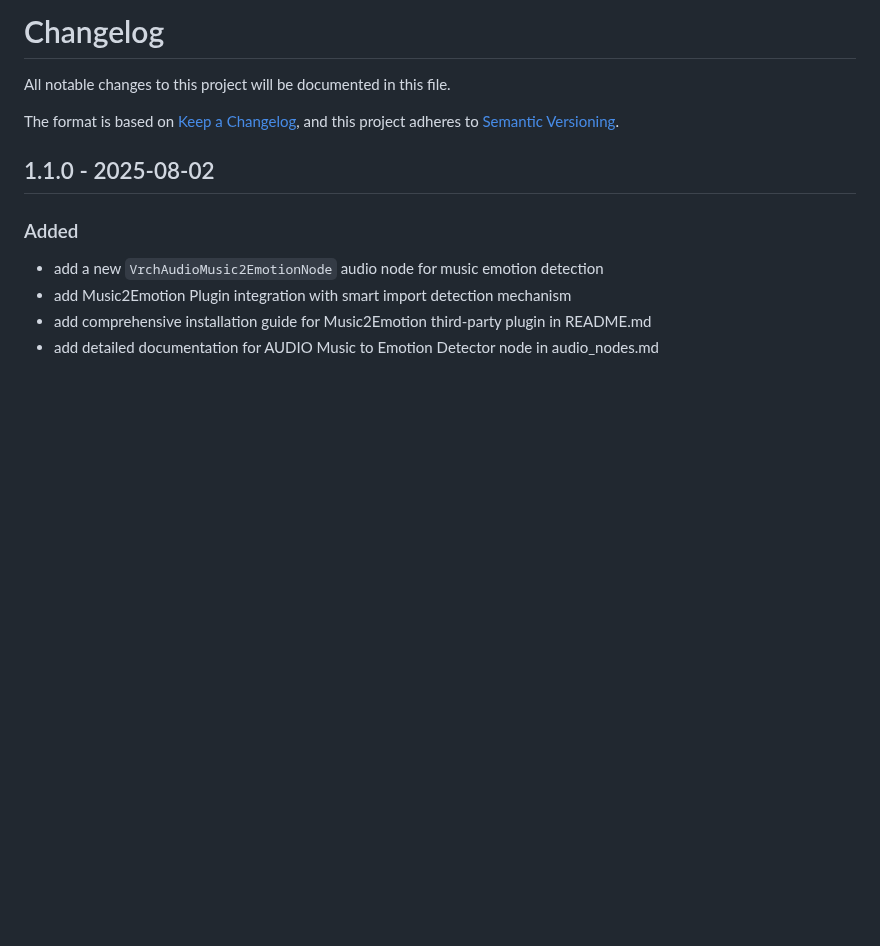
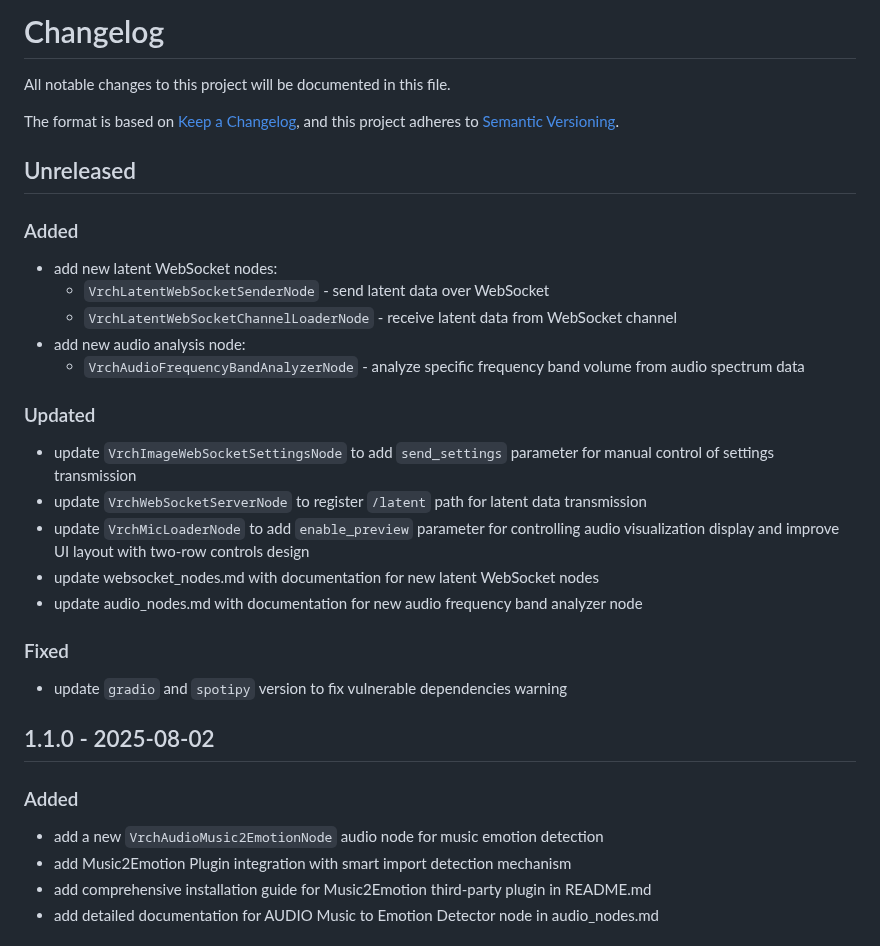
Before and after one commit to VrchStudio/comfyui-web-viewer, a Markdown page: CHANGELOG.md, the part around the change. Rendered like a GitHub page; blank space fills up the shorter version.

```diff
--- a/CHANGELOG.md
+++ b/CHANGELOG.md
@@ -4,6 +4,28 @@ All notable changes to this project will be documented in this file.
 
 The format is based on [Keep a Changelog](https://keepachangelog.com/en/1.0.0/),
 and this project adheres to [Semantic Versioning](https://semver.org/spec/v2.0.0.html).
+
+## Unreleased
+
+### Added
+
+- add new latent WebSocket nodes:
+  - `VrchLatentWebSocketSenderNode` - send latent data over WebSocket
+  - `VrchLatentWebSocketChannelLoaderNode` - receive latent data from WebSocket channel
+- add new audio analysis node:
+  - `VrchAudioFrequencyBandAnalyzerNode` - analyze specific frequency band volume from audio spectrum data
+
+### Updated
+
+- update `VrchImageWebSocketSettingsNode` to add `send_settings` parameter for manual control of settings transmission
+- update `VrchWebSocketServerNode` to register `/latent` path for latent data transmission
+- update `VrchMicLoaderNode` to add `enable_preview` parameter for controlling audio visualization display and improve UI layout with two-row controls design
+- update websocket_nodes.md with documentation for new latent WebSocket nodes
+- update audio_nodes.md with documentation for new audio frequency band analyzer node
+
+### Fixed
+
+- update `gradio` and `spotipy` version to fix vulnerable dependencies warning
 
 ## 1.1.0 - 2025-08-02
 
```
